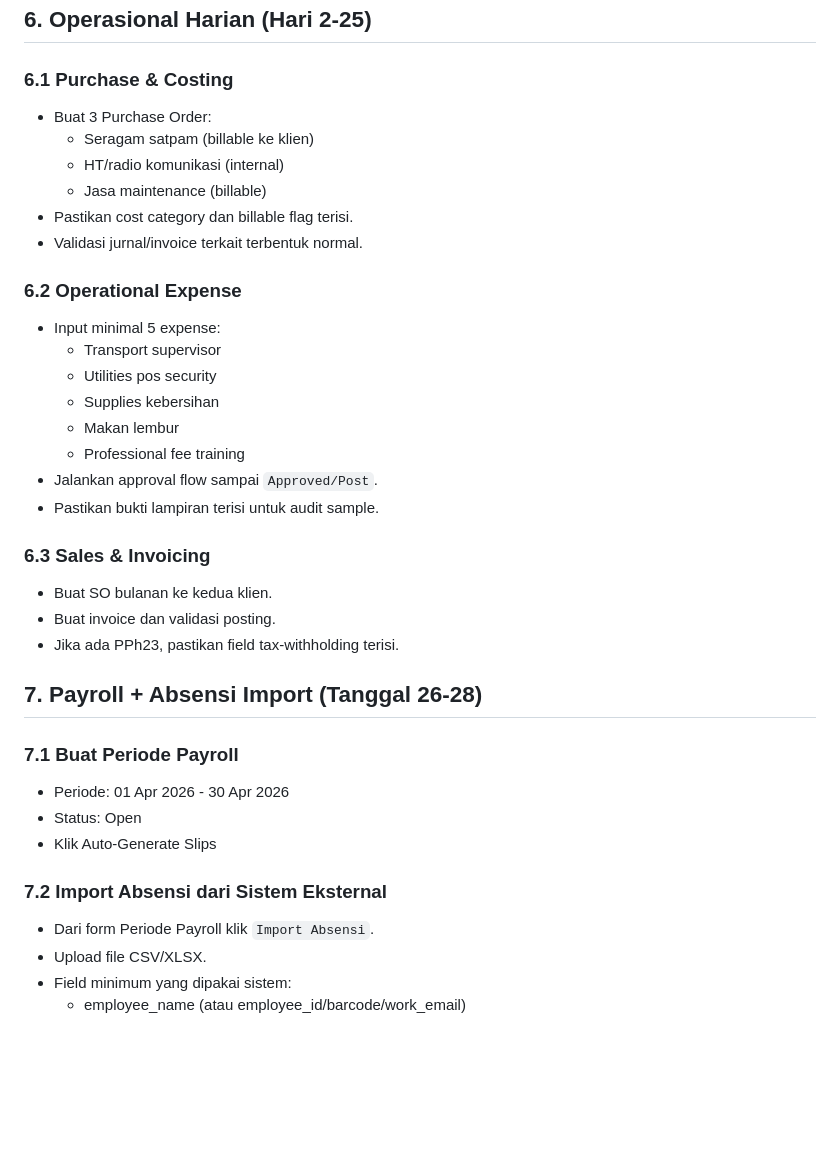
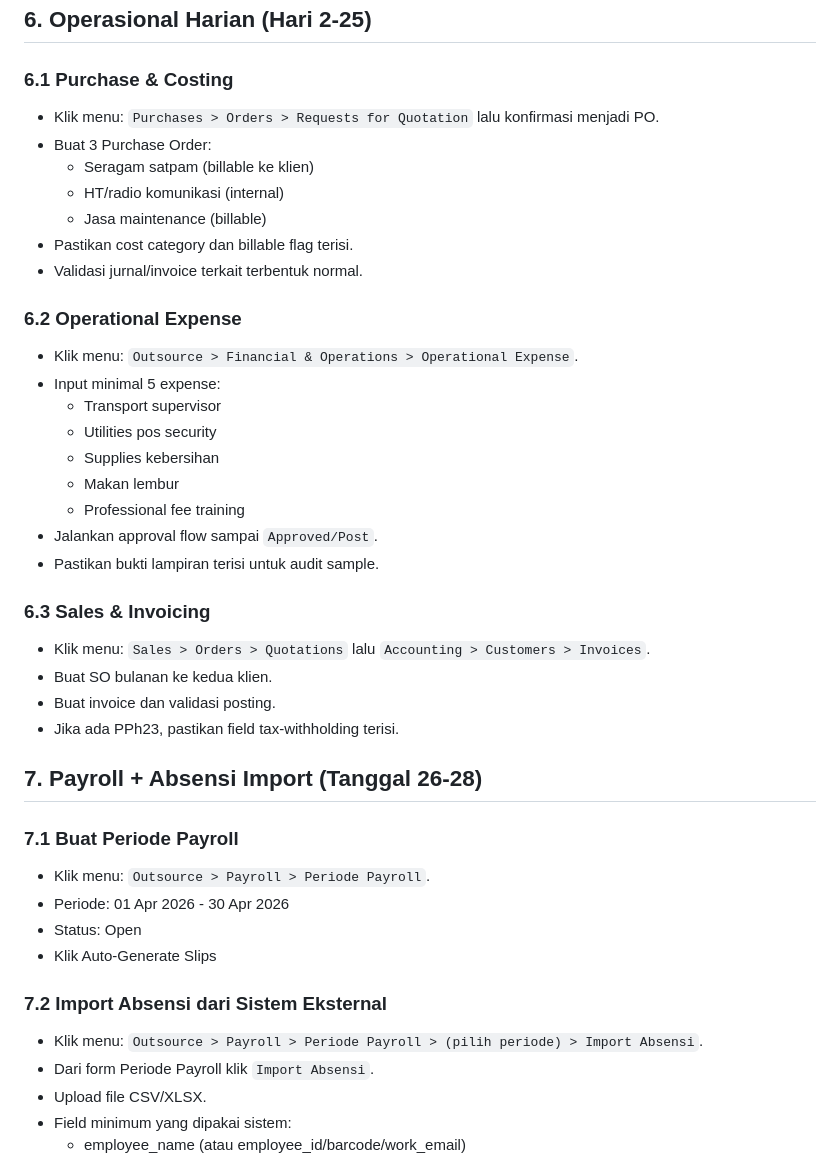
Before and after one commit to ndicz/Custom-Outsource-Management, a Markdown page: REAL_CASE_END_TO_END.md, the part around one of its changes. GitHub-like rendering; blank space fills up the shorter version.

```diff
--- a/REAL_CASE_END_TO_END.md
+++ b/REAL_CASE_END_TO_END.md
@@ -72,6 +77,7 @@ Tambahkan juga 1 contoh pinjaman aktif untuk 1 karyawan agar cicilan otomatis te
 
 ## 6. Operasional Harian (Hari 2-25)
 ### 6.1 Purchase & Costing
+- Klik menu: `Purchases > Orders > Requests for Quotation` lalu konfirmasi menjadi PO.
 - Buat 3 Purchase Order:
   - Seragam satpam (billable ke klien)
   - HT/radio komunikasi (internal)
@@ -80,6 +86,7 @@ Tambahkan juga 1 contoh pinjaman aktif untuk 1 karyawan agar cicilan otomatis te
 - Validasi jurnal/invoice terkait terbentuk normal.
 
 ### 6.2 Operational Expense
+- Klik menu: `Outsource > Financial & Operations > Operational Expense`.
 - Input minimal 5 expense:
   - Transport supervisor
   - Utilities pos security
@@ -90,17 +97,20 @@ Tambahkan juga 1 contoh pinjaman aktif untuk 1 karyawan agar cicilan otomatis te
 - Pastikan bukti lampiran terisi untuk audit sample.
 
 ### 6.3 Sales & Invoicing
+- Klik menu: `Sales > Orders > Quotations` lalu `Accounting > Customers > Invoices`.
 - Buat SO bulanan ke kedua klien.
 - Buat invoice dan validasi posting.
 - Jika ada PPh23, pastikan field tax-withholding terisi.
 
 ## 7. Payroll + Absensi Import (Tanggal 26-28)
 ### 7.1 Buat Periode Payroll
+- Klik menu: `Outsource > Payroll > Periode Payroll`.
 - Periode: 01 Apr 2026 - 30 Apr 2026
 - Status: Open
 - Klik Auto-Generate Slips
 
 ### 7.2 Import Absensi dari Sistem Eksternal
+- Klik menu: `Outsource > Payroll > Periode Payroll > (pilih periode) > Import Absensi`.
 - Dari form Periode Payroll klik `Import Absensi`.
 - Upload file CSV/XLSX.
 - Field minimum yang dipakai sistem:
```
Also changed, not shown: other parts of REAL_CASE_END_TO_END.md (+23 -0 lines).
